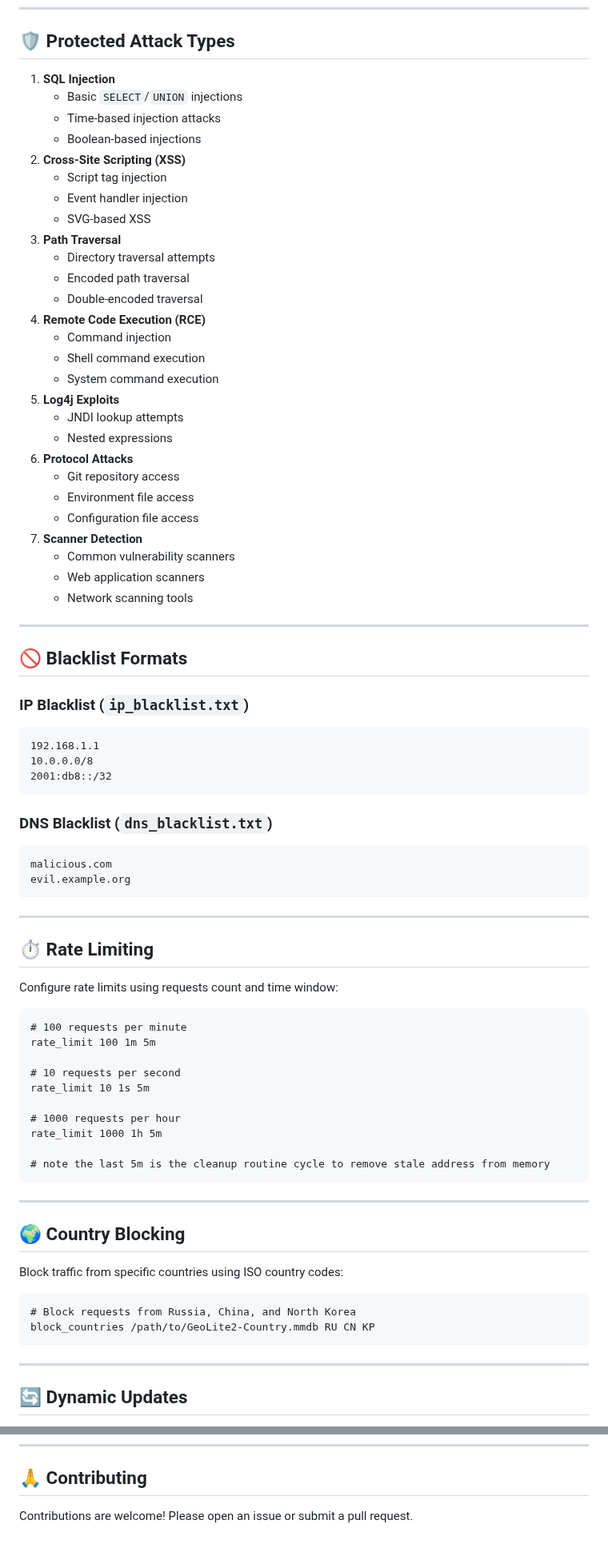
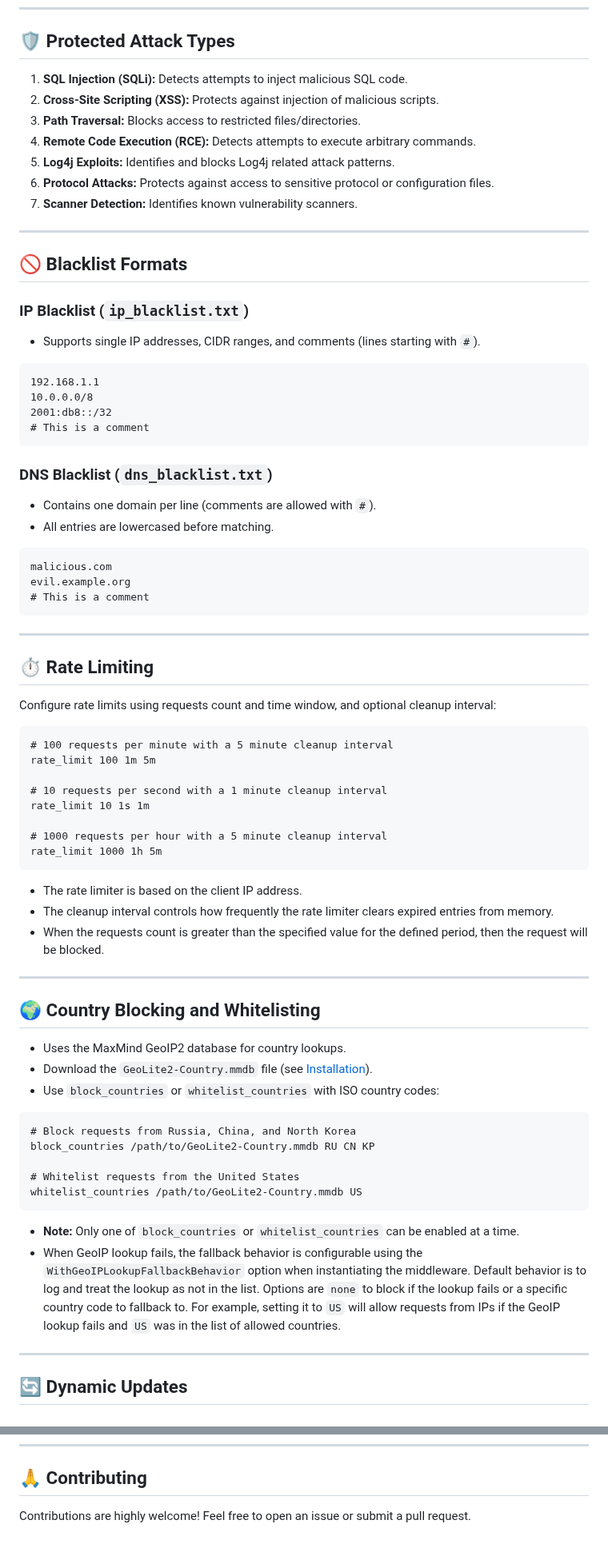
Before and after one commit to limitcool/caddy-waf, a Markdown page: README.md, 2 parts joined by grey strips. Shown at 80% size. GitHub-like rendering.

````diff
--- a/README.md
+++ b/README.md
@@ -223,33 +250,13 @@ Rules can be fine-tuned by adjusting the `score` and `severity` values, allowing
 
 ## 🛡️ Protected Attack Types
 
-1.  **SQL Injection**
-    *   Basic `SELECT`/`UNION` injections
-    *   Time-based injection attacks
-    *   Boolean-based injections
-2.  **Cross-Site Scripting (XSS)**
-    *   Script tag injection
-    *   Event handler injection
-    *   SVG-based XSS
-3.  **Path Traversal**
-    *   Directory traversal attempts
-    *   Encoded path traversal
-    *   Double-encoded traversal
-4.  **Remote Code Execution (RCE)**
-    *   Command injection
-    *   Shell command execution
-    *   System command execution
-5.  **Log4j Exploits**
-    *   JNDI lookup attempts
-    *   Nested expressions
-6.  **Protocol Attacks**
-    *   Git repository access
-    *   Environment file access
-    *   Configuration file access
-7.  **Scanner Detection**
-    *   Common vulnerability scanners
-    *   Web application scanners
-    *   Network scanning tools
+1.  **SQL Injection (SQLi):** Detects attempts to inject malicious SQL code.
+2.  **Cross-Site Scripting (XSS):** Protects against injection of malicious scripts.
+3.  **Path Traversal:** Blocks access to restricted files/directories.
+4.  **Remote Code Execution (RCE):** Detects attempts to execute arbitrary commands.
+5.  **Log4j Exploits:** Identifies and blocks Log4j related attack patterns.
+6.  **Protocol Attacks:** Protects against access to sensitive protocol or configuration files.
+7.  **Scanner Detection:** Identifies known vulnerability scanners.
 
 ---
 
@@ -257,48 +264,65 @@ Rules can be fine-tuned by adjusting the `score` and `severity` values, allowing
 
 ### IP Blacklist (`ip_blacklist.txt`)
 
+*   Supports single IP addresses, CIDR ranges, and comments (lines starting with `#`).
+
 ```text
 192.168.1.1
 10.0.0.0/8
 2001:db8::/32
+# This is a comment
 ```
 
 ### DNS Blacklist (`dns_blacklist.txt`)
 
+*   Contains one domain per line (comments are allowed with `#`).
+*   All entries are lowercased before matching.
+
 ```text
 malicious.com
 evil.example.org
+# This is a comment
 ```
 
 ---
 
 ## ⏱️ Rate Limiting
 
-Configure rate limits using requests count and time window:
+Configure rate limits using requests count and time window, and optional cleanup interval:
 
 ```caddyfile
-# 100 requests per minute
+# 100 requests per minute with a 5 minute cleanup interval
 rate_limit 100 1m 5m
 
-# 10 requests per second
-rate_limit 10 1s 5m
+# 10 requests per second with a 1 minute cleanup interval
+rate_limit 10 1s 1m
 
-# 1000 requests per hour
+# 1000 requests per hour with a 5 minute cleanup interval
 rate_limit 1000 1h 5m
+```
 
-# note the last 5m is the cleanup routine cycle to remove stale address from memory
-```
+*   The rate limiter is based on the client IP address.
+* The cleanup interval controls how frequently the rate limiter clears expired entries from memory.
+*   When the requests count is greater than the specified value for the defined period, then the request will be blocked.
 
 ---
 
-## 🌍 Country Blocking
+## 🌍 Country Blocking and Whitelisting
 
-Block traffic from specific countries using ISO country codes:
+*   Uses the MaxMind GeoIP2 database for country lookups.
+*   Download the `GeoLite2-Country.mmdb` file (see [Installation](#-installation)).
+*   Use `block_countries` or `whitelist_countries` with ISO country codes:
 
 ```caddyfile
 # Block requests from Russia, China, and North Korea
 block_countries /path/to/GeoLite2-Country.mmdb RU CN KP
+
+# Whitelist requests from the United States
+whitelist_countries /path/to/GeoLite2-Country.mmdb US
 ```
+
+*   **Note:** Only one of `block_countries` or `whitelist_countries` can be enabled at a time.
+*   When GeoIP lookup fails, the fallback behavior is configurable using the `WithGeoIPLookupFallbackBehavior` option when instantiating the middleware. Default behavior is to log and treat the lookup as not in the list. Options are `none` to block if the lookup fails or a specific country code to fallback to. For example, setting it to `US` will allow requests from IPs if the GeoIP lookup fails and `US` was in the list of allowed countries.
 
 ---
 
@@ -527,4 +430,4 @@ This project is licensed under the **AGPLv3 License**.
 
 ## 🙏 Contributing
 
-Contributions are welcome! Please open an issue or submit a pull request.
+Contributions are highly welcome! Feel free to open an issue or submit a pull request.
````
Also changed, not shown: other parts of README.md (+123 -217 lines).
